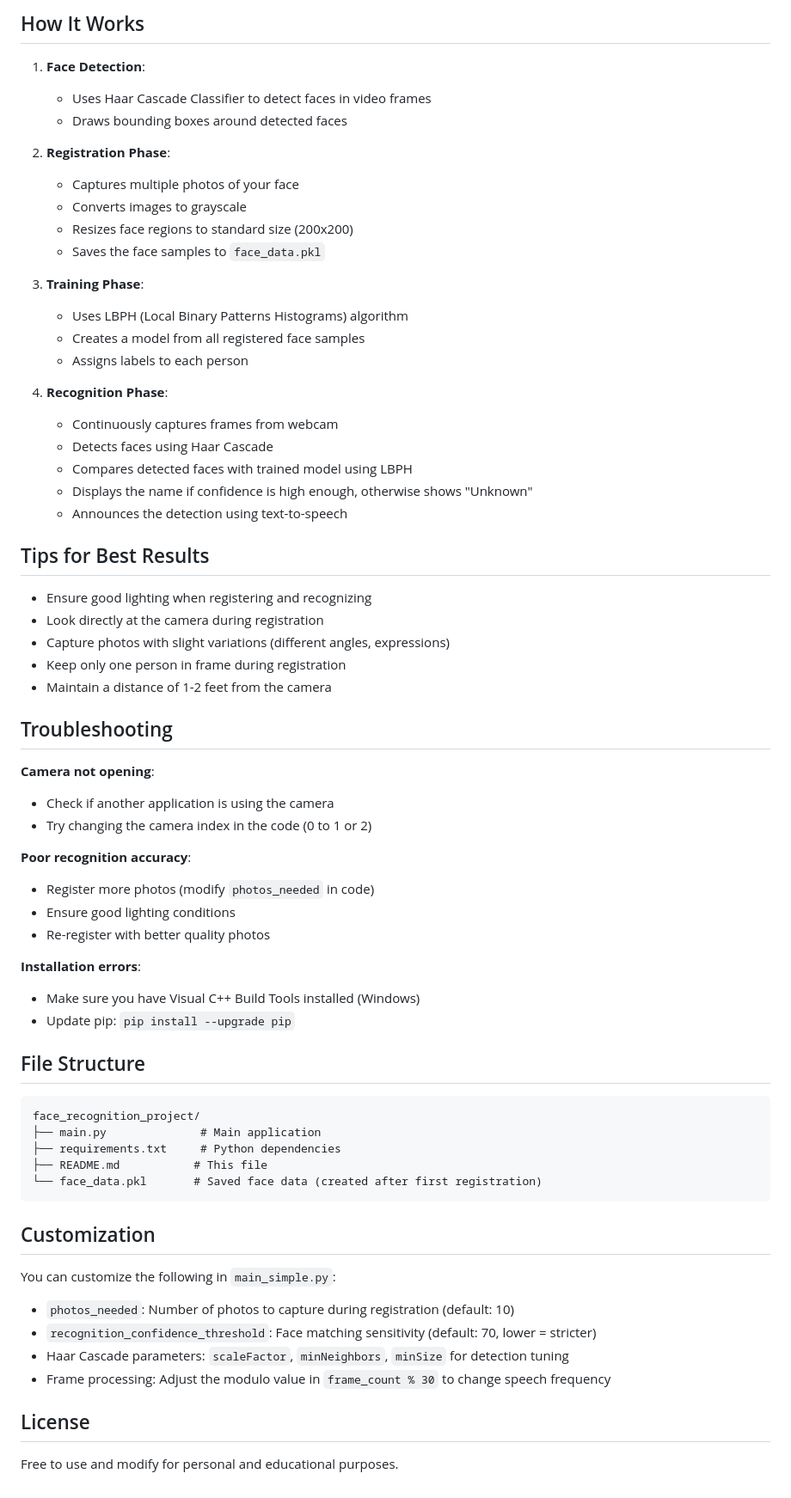
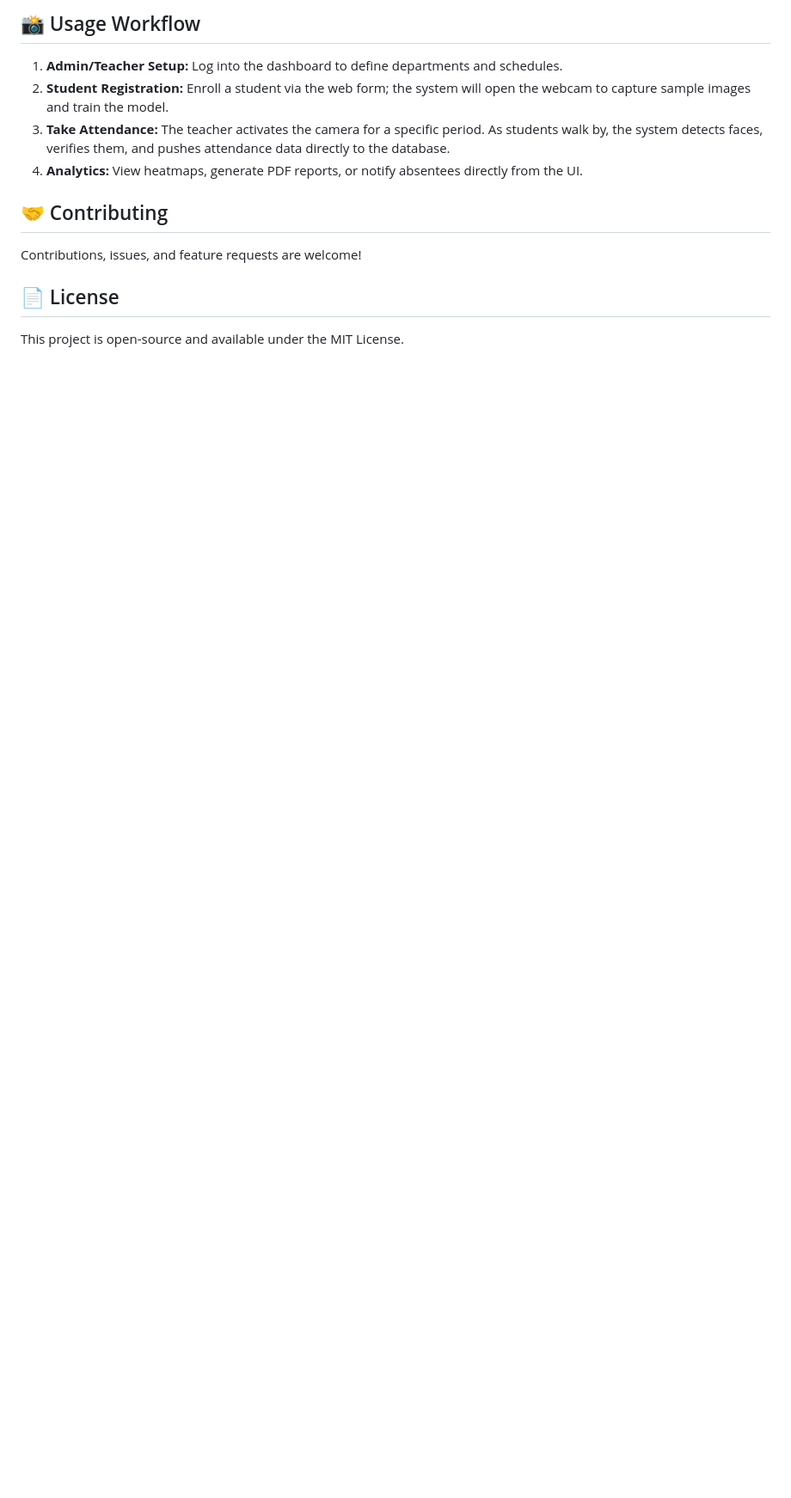
Before and after one commit to MohammedRiyazdeen/SMART-FACE-RECOGNITION-ATTENDANCE-SYSTEM, a Markdown page: README.md, the part around one of its changes. Shown at 86% size. GitHub-like rendering; blank space fills up the shorter version.

Commit message:
Update README with full-stack Django architecture

````diff
--- a/README.md
+++ b/README.md
@@ -65,70 +77,12 @@ python main_simple.py
 
-## How It Works
+## 📸 Usage Workflow
+1. **Admin/Teacher Setup:** Log into the dashboard to define departments and schedules.
+2. **Student Registration:** Enroll a student via the web form; the system will open the webcam to capture sample images and train the model.
+3. **Take Attendance:** The teacher activates the camera for a specific period. As students walk by, the system detects faces, verifies them, and pushes attendance data directly to the database.
+4. **Analytics:** View heatmaps, generate PDF reports, or notify absentees directly from the UI.
 
-1. **Face Detection**:
-   - Uses Haar Cascade Classifier to detect faces in video frames
-   - Draws bounding boxes around detected faces
+## 🤝 Contributing
+Contributions, issues, and feature requests are welcome!
 
-2. **Registration Phase**:
-   - Captures multiple photos of your face
-   - Converts images to grayscale
-   - Resizes face regions to standard size (200x200)
-   - Saves the face samples to `face_data.pkl`
-
-3. **Training Phase**:
-   - Uses LBPH (Local Binary Patterns Histograms) algorithm
-   - Creates a model from all registered face samples
-   - Assigns labels to each person
-
-4. **Recognition Phase**:
-   - Continuously captures frames from webcam
-   - Detects faces using Haar Cascade
-   - Compares detected faces with trained model using LBPH
-   - Displays the name if confidence is high enough, otherwise shows "Unknown"
-   - Announces the detection using text-to-speech
-
-## Tips for Best Results
-
-- Ensure good lighting when registering and recognizing
-- Look directly at the camera during registration
-- Capture photos with slight variations (different angles, expressions)
-- Keep only one person in frame during registration
-- Maintain a distance of 1-2 feet from the camera
-
-## Troubleshooting
-
-**Camera not opening**:
-- Check if another application is using the camera
-- Try changing the camera index in the code (0 to 1 or 2)
-
-**Poor recognition accuracy**:
-- Register more photos (modify `photos_needed` in code)
-- Ensure good lighting conditions
-- Re-register with better quality photos
-
-**Installation errors**:
-- Make sure you have Visual C++ Build Tools installed (Windows)
-- Update pip: `pip install --upgrade pip`
-
-## File Structure
-
-```
-face_recognition_project/
-├── main.py              # Main application
-├── requirements.txt     # Python dependencies
-├── README.md           # This file
-└── face_data.pkl       # Saved face data (created after first registration)
-```
-
-## Customization
-
-You can customize the following in `main_simple.py`:
-
-- `photos_needed`: Number of photos to capture during registration (default: 10)
-- `recognition_confidence_threshold`: Face matching sensitivity (default: 70, lower = stricter)
-- Haar Cascade parameters: `scaleFactor`, `minNeighbors`, `minSize` for detection tuning
-- Frame processing: Adjust the modulo value in `frame_count % 30` to change speech frequency
-
-## License
-
-Free to use and modify for personal and educational purposes.
+## 📄 License
+This project is open-source and available under the MIT License.
````
Also changed, not shown: other parts of README.md (+62 -50 lines).
